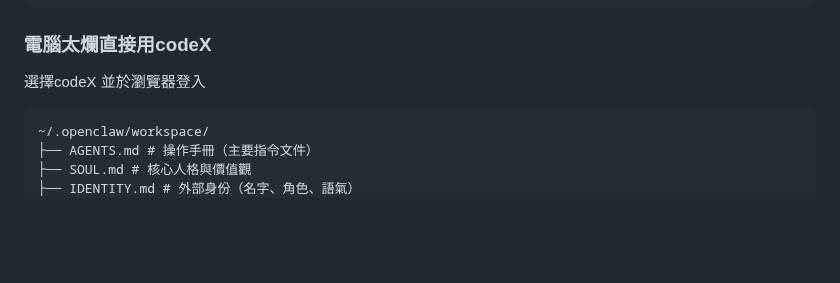
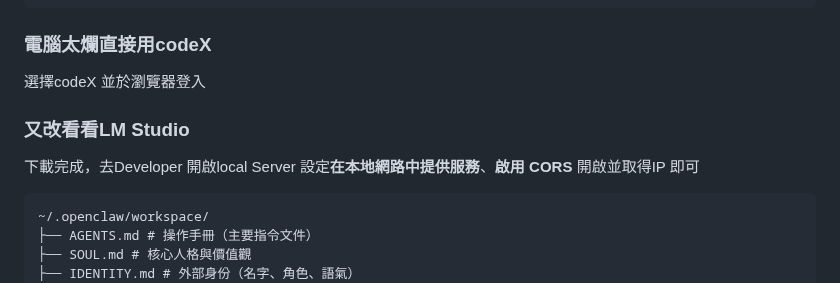
Before and after one commit to kaio3o/note, a Markdown page: Openclaw.md, the part around the change. GitHub-like rendering; blank space fills up the shorter version.

Commit message:
vault backup: 2026-05-14 19:12:59

````diff
--- a/Openclaw.md
+++ b/Openclaw.md
@@ -75,6 +75,10 @@ source vllm-env/bin/activate
 ### 電腦太爛直接用codeX
 選擇codeX 並於瀏覽器登入
 
+### 又改看看LM Studio
+下載完成，去Developer 開啟local Server
+設定**在本地網路中提供服務**、**啟用 CORS** 開啟並取得IP 即可
+
 ```
 ~/.openclaw/workspace/
 ├── AGENTS.md # 操作手冊（主要指令文件）
````
